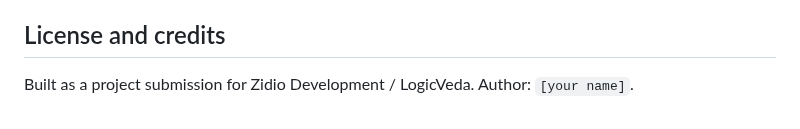
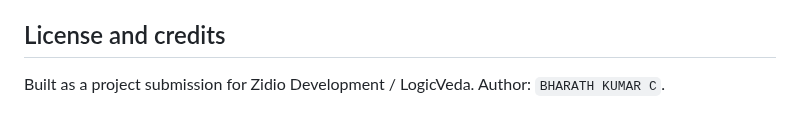
Before and after one commit to BharathJerry/IntellMeet-AI-Powered-Enterprise-Meeting-Collaboration-Platform, a Markdown page: README.md, the part around the change. Drawn GitHub-style.

Commit message:
Added details in README.md

```diff
--- a/README.md
+++ b/README.md
@@ -142,4 +142,4 @@ JWT access tokens (15 minutes) with rotating refresh tokens stored as hashes, bc
 
 ## License and credits
 
-Built as a project submission for Zidio Development / LogicVeda. Author: `[your name]`.
+Built as a project submission for Zidio Development / LogicVeda. Author: `BHARATH KUMAR C`.
```
Also changed, not shown: docs/screenshots/boards.png (added), docs/screenshots/dashboard.png (added), docs/screenshots/room.png (added).
